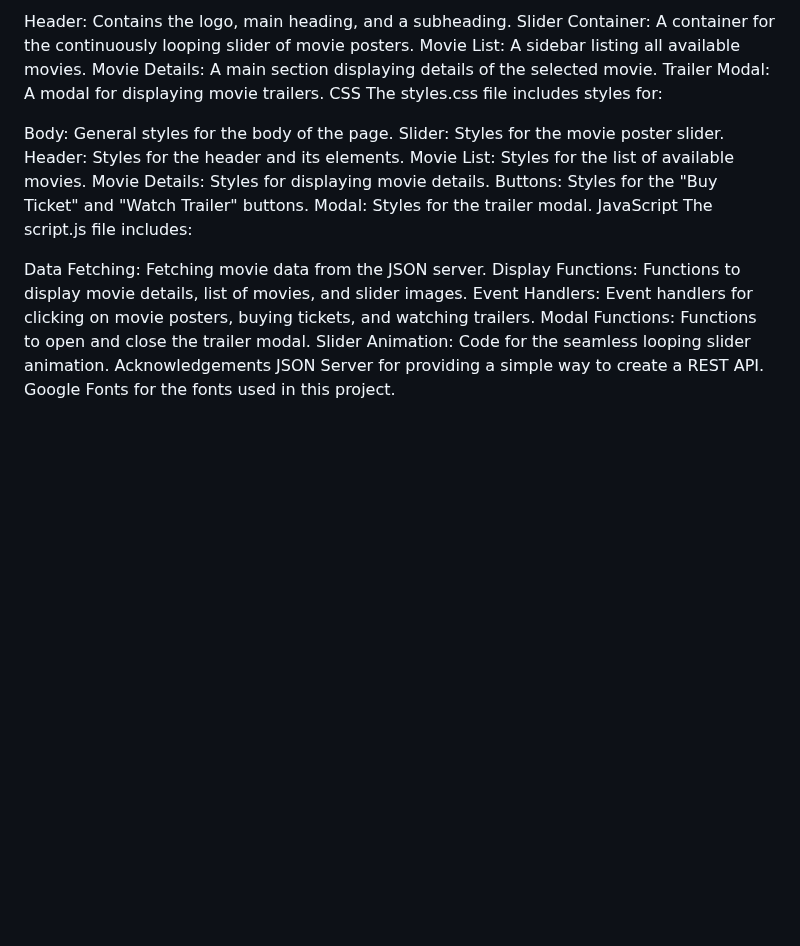
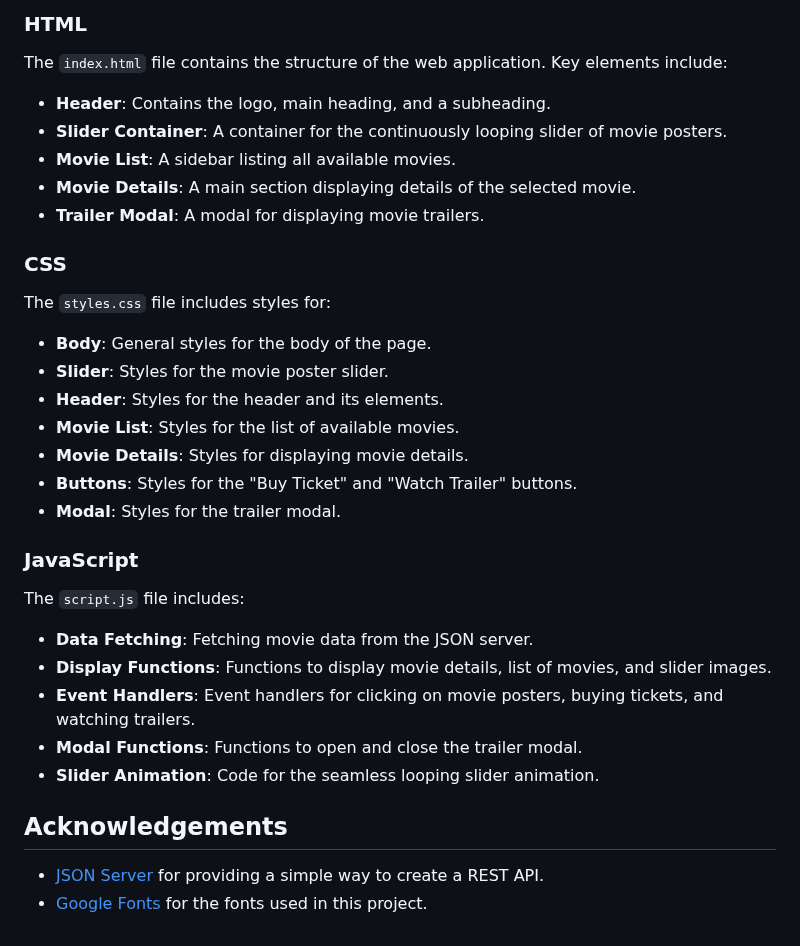
Before and after one commit to NdunuChege/week-3-code-challenge, a Markdown page: README.md, the part around one of its changes. GitHub-like rendering; blank space fills up the shorter version.

Commit message:
Update README.md
updated information in read me file

```diff
--- a/README.md
+++ b/README.md
@@ -61,27 +80,38 @@ The index.html file contains the structure of the web application. Key elements
 
-Header: Contains the logo, main heading, and a subheading.
-Slider Container: A container for the continuously looping slider of movie posters.
-Movie List: A sidebar listing all available movies.
-Movie Details: A main section displaying details of the selected movie.
-Trailer Modal: A modal for displaying movie trailers.
-CSS
-The styles.css file includes styles for:
+### HTML
 
-Body: General styles for the body of the page.
-Slider: Styles for the movie poster slider.
-Header: Styles for the header and its elements.
-Movie List: Styles for the list of available movies.
-Movie Details: Styles for displaying movie details.
-Buttons: Styles for the "Buy Ticket" and "Watch Trailer" buttons.
-Modal: Styles for the trailer modal.
-JavaScript
-The script.js file includes:
+The `index.html` file contains the structure of the web application. Key elements include:
 
-Data Fetching: Fetching movie data from the JSON server.
-Display Functions: Functions to display movie details, list of movies, and slider images.
-Event Handlers: Event handlers for clicking on movie posters, buying tickets, and watching trailers.
-Modal Functions: Functions to open and close the trailer modal.
-Slider Animation: Code for the seamless looping slider animation.
-Acknowledgements
-JSON Server for providing a simple way to create a REST API.
-Google Fonts for the fonts used in this project.
+- **Header**: Contains the logo, main heading, and a subheading.
+- **Slider Container**: A container for the continuously looping slider of movie posters.
+- **Movie List**: A sidebar listing all available movies.
+- **Movie Details**: A main section displaying details of the selected movie.
+- **Trailer Modal**: A modal for displaying movie trailers.
+
+### CSS
+
+The `styles.css` file includes styles for:
+
+- **Body**: General styles for the body of the page.
+- **Slider**: Styles for the movie poster slider.
+- **Header**: Styles for the header and its elements.
+- **Movie List**: Styles for the list of available movies.
+- **Movie Details**: Styles for displaying movie details.
+- **Buttons**: Styles for the "Buy Ticket" and "Watch Trailer" buttons.
+- **Modal**: Styles for the trailer modal.
+
+### JavaScript
+
+The `script.js` file includes:
+
+- **Data Fetching**: Fetching movie data from the JSON server.
+- **Display Functions**: Functions to display movie details, list of movies, and slider images.
+- **Event Handlers**: Event handlers for clicking on movie posters, buying tickets, and watching trailers.
+- **Modal Functions**: Functions to open and close the trailer modal.
+- **Slider Animation**: Code for the seamless looping slider animation.
+
+
+## Acknowledgements
+
+- [JSON Server](https://github.com/typicode/json-server) for providing a simple way to create a REST API.
+- [Google Fonts](https://fonts.google.com/) for the fonts used in this project.
```
Also changed, not shown: other parts of README.md (+63 -44 lines).
